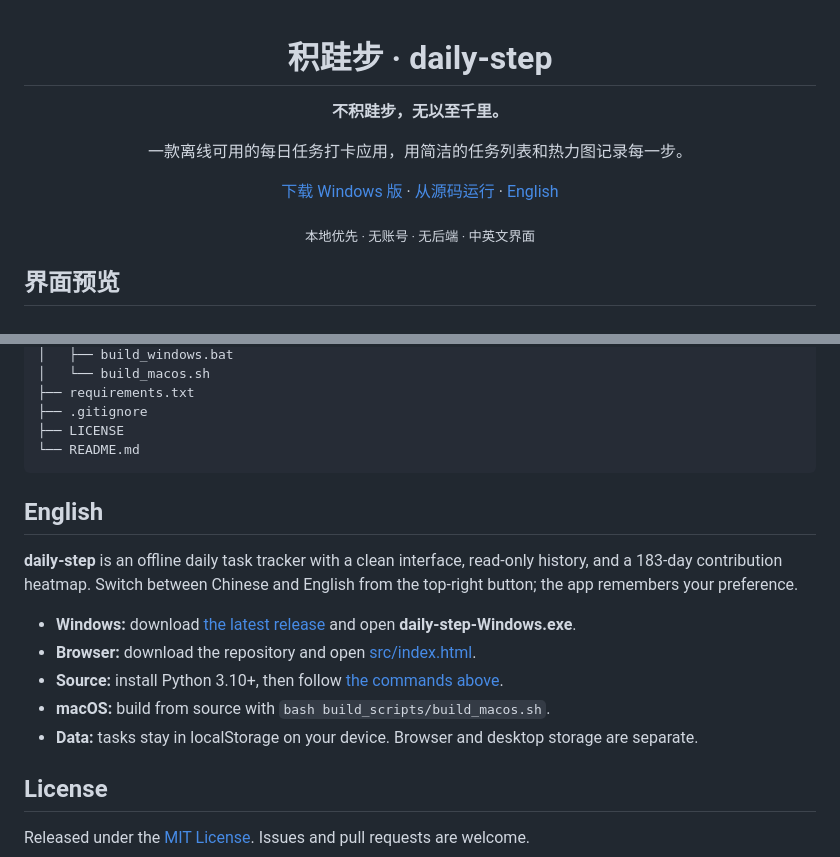
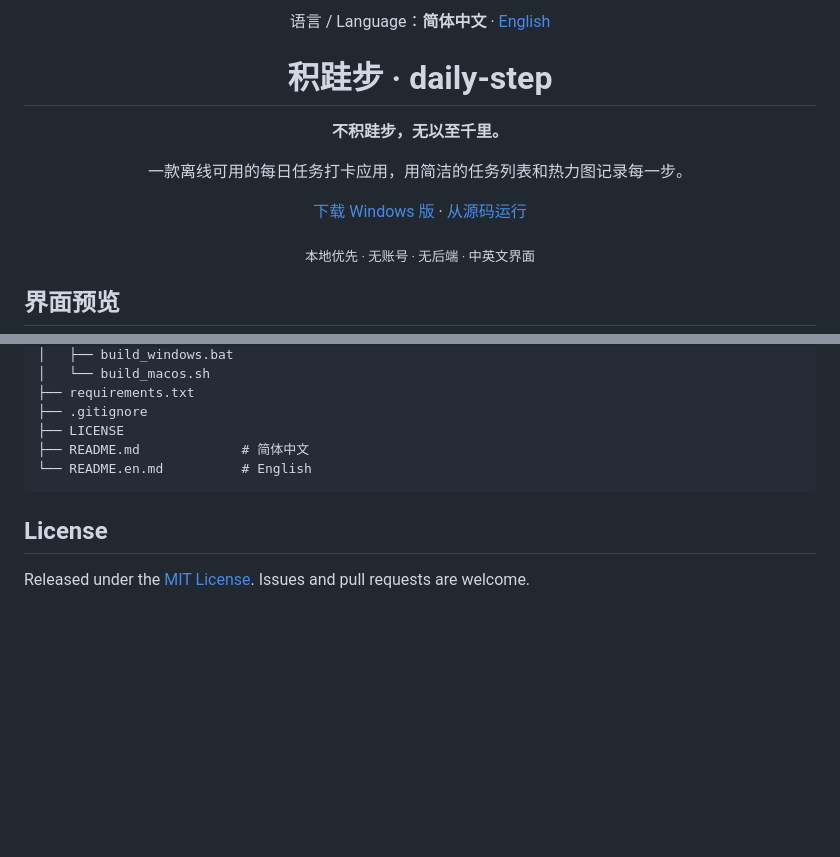
Before and after one commit to cs-sdran/daily-step, a Markdown page: README.md, 2 parts joined by grey strips. Rendered like a GitHub page; blank space fills up the shorter version.

Commit message:
Add switchable English README

```diff
--- a/README.md
+++ b/README.md
@@ -1,3 +1,5 @@
+<p align="center">语言 / Language：<strong>简体中文</strong> · <a href="README.en.md">English</a></p>
+
 <div align="center">
 
 # 积跬步 · daily-step
@@ -6,7 +8,7 @@
 
 一款离线可用的每日任务打卡应用，用简洁的任务列表和热力图记录每一步。
 
-[下载 Windows 版](https://github.com/cs-sdran/daily-step/releases/latest) · [从源码运行](#从源码运行) · [English](#english)
+[下载 Windows 版](https://github.com/cs-sdran/daily-step/releases/latest) · [从源码运行](#从源码运行)
 
 <sub>本地优先 · 无账号 · 无后端 · 中英文界面</sub>
 
@@ -101,18 +103,9 @@ python3 -m venv .venv
 ├── requirements.txt
 ├── .gitignore
 ├── LICENSE
-└── README.md
+├── README.md             # 简体中文
+└── README.en.md          # English
 ~~~
-
-## English
-
-**daily-step** is an offline daily task tracker with a clean interface, read-only history, and a 183-day contribution heatmap. Switch between Chinese and English from the top-right button; the app remembers your preference.
-
-- **Windows:** download [the latest release](https://github.com/cs-sdran/daily-step/releases/latest) and open **daily-step-Windows.exe**.
-- **Browser:** download the repository and open [src/index.html](src/index.html).
-- **Source:** install Python 3.10+, then follow [the commands above](#从源码运行).
-- **macOS:** build from source with <code>bash build_scripts/build_macos.sh</code>.
-- **Data:** tasks stay in localStorage on your device. Browser and desktop storage are separate.
 
 ## License
 
```
Also changed, not shown: README.en.md (added, +112 -0 lines).
